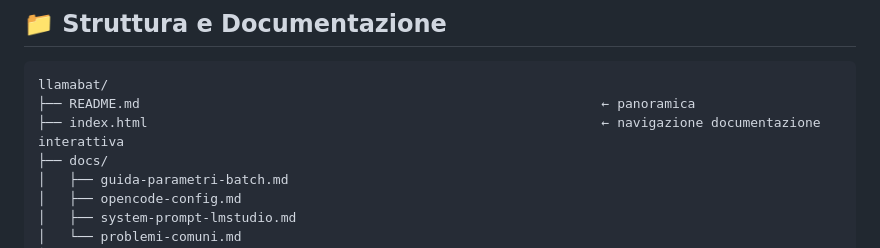
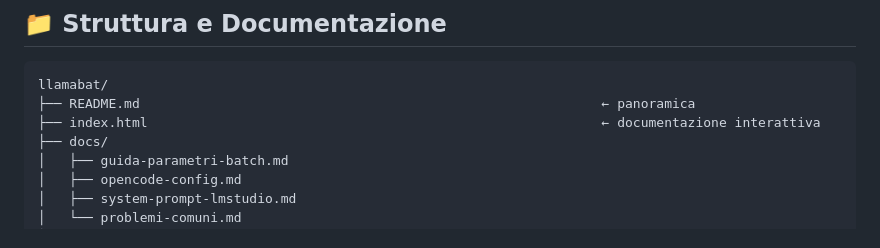
Before and after one commit to taphost/llamabat, a Markdown page: README.md, the part around the change. GitHub-like rendering.

````diff
--- a/README.md
+++ b/README.md
@@ -48,7 +48,7 @@ Questo setup non rappresenta la configurazione ottimale raccomandata. L'uso di `
 ```
 llamabat/
 ├── README.md                                                           ← panoramica
-├── index.html                                                          ← navigazione documentazione interattiva
+├── index.html                                                          ← documentazione interattiva
 ├── docs/
 │   ├── guida-parametri-batch.md
 │   ├── opencode-config.md
````
